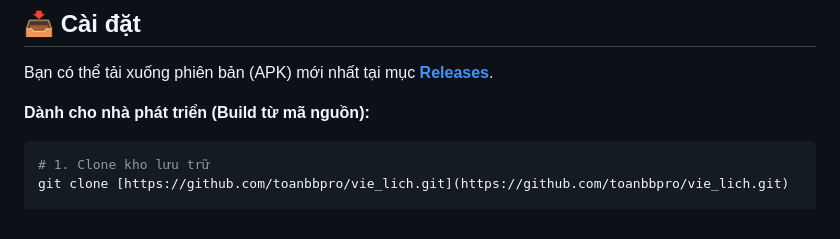
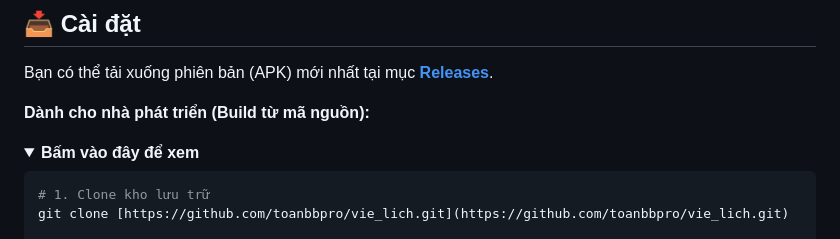
Before and after one commit to toanbbpro/vie_lich, a Markdown page: README.md, the part around one of its changes. Rendered like a GitHub page; folded sections open.

````diff
--- a/README.md
+++ b/README.md
@@ -36,6 +51,10 @@
 Bạn có thể tải xuống phiên bản (APK) mới nhất tại mục **[Releases](https://github.com/toanbbpro/vie_lich/releases)**.
 
 **Dành cho nhà phát triển (Build từ mã nguồn):**
+
+<details>
+<summary><b>Bấm vào đây để xem</b></summary>
+
 ```bash
 # 1. Clone kho lưu trữ
 git clone [https://github.com/toanbbpro/vie_lich.git](https://github.com/toanbbpro/vie_lich.git)
````
Also changed, not shown: other parts of README.md (+18 -0 lines).
